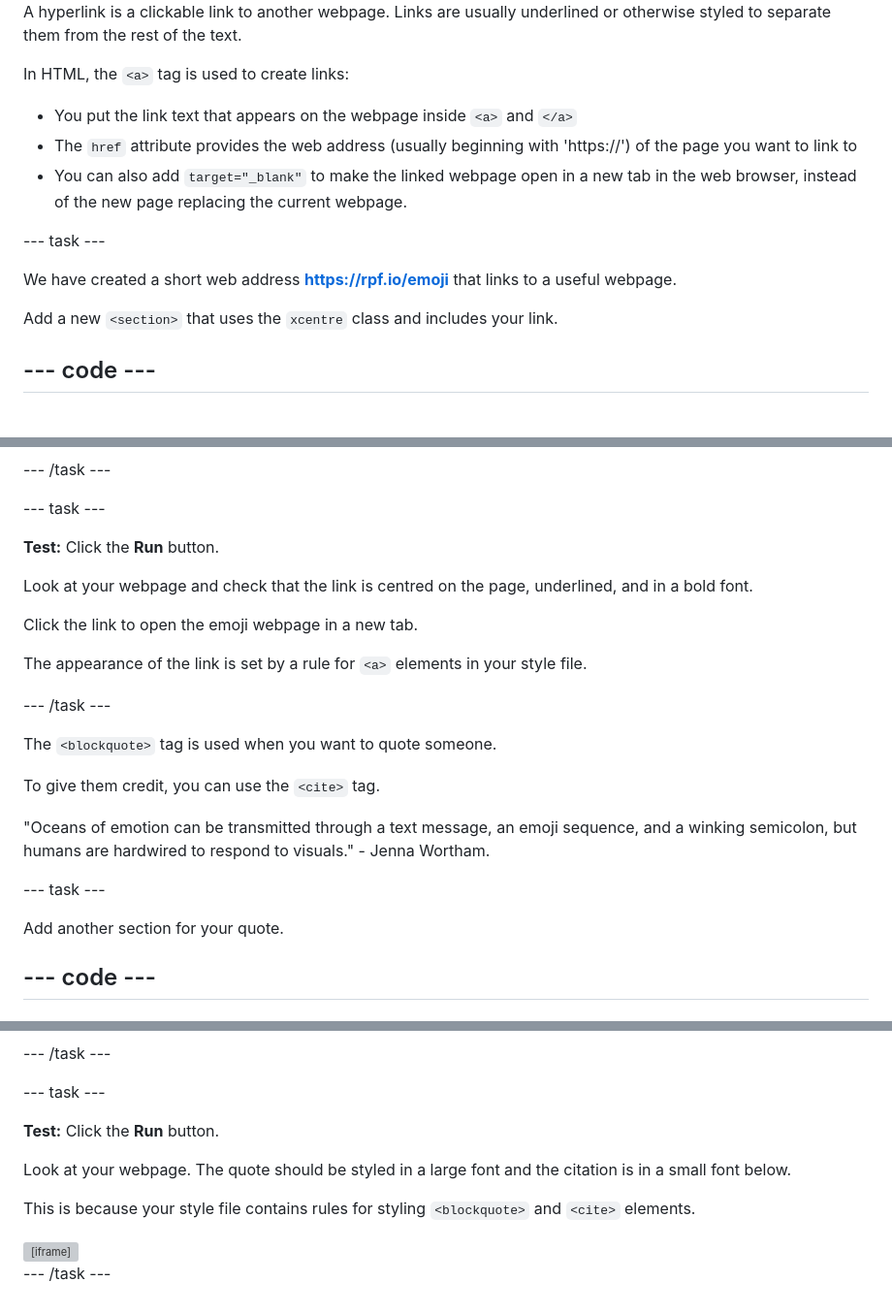
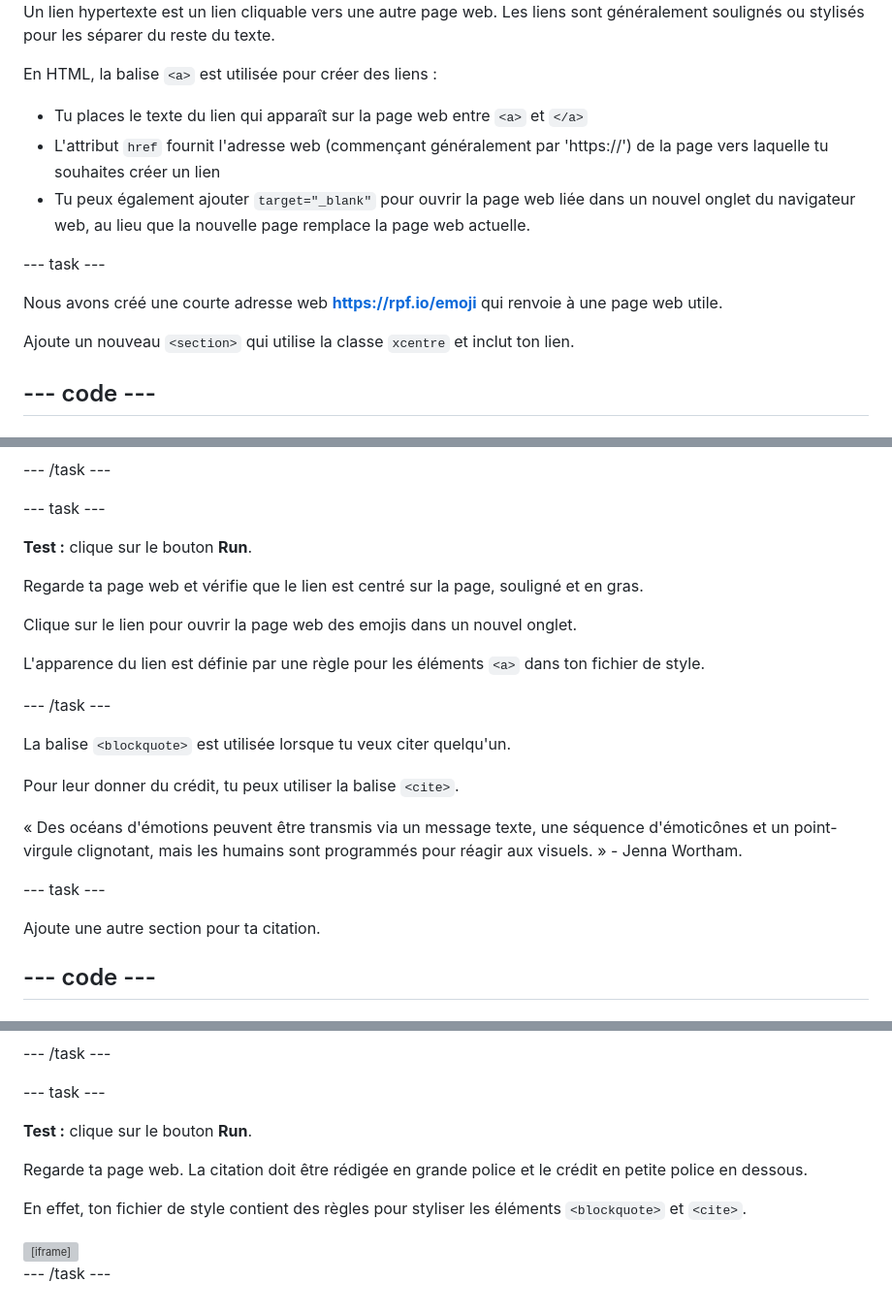
Before and after one commit to raspberrypilearning/top-5-emoji-list, a Markdown page: fr-FR/step_5.md, 3 parts joined by grey strips. Shown: that part at 97% size. GitHub-like rendering; grey boxes are pictures that could not be loaded.

Commit message:
New translations step_5.md (French)

```diff
--- a/fr-FR/step_5.md
+++ b/fr-FR/step_5.md
@@ -13,19 +13,19 @@ In this step, you will use three more HTML tags: `<blockquote>` and `<cite>` to
 
 <p style="border-left: solid; border-width:10px; border-color: #0faeb0; background-color: aliceblue; padding: 10px;">
-A <span style="color: #0faeb0">hyperlink</span> is a clickable link to another webpage. Links are usually underlined or otherwise styled to separate them from the rest of the text.
+Un <span style="color: #0faeb0">lien hypertexte</span> est un lien cliquable vers une autre page web. Les liens sont généralement soulignés ou stylisés pour les séparer du reste du texte.
 </p>
 
-In HTML, the `<a>` tag is used to create links:
+En HTML, la balise `<a>` est utilisée pour créer des liens :
 
-- You put the link text that appears on the webpage inside `<a>` and `</a>`
-- The `href` attribute provides the web address (usually beginning with 'https://') of the page you want to link to
-- You can also add `target="_blank"` to make the linked webpage open in a new tab in the web browser, instead of the new page replacing the current webpage.
+- Tu places le texte du lien qui apparaît sur la page web entre `<a>` et `</a>`
+- L'attribut `href` fournit l'adresse web (commençant généralement par 'https://') de la page vers laquelle tu souhaites créer un lien
+- Tu peux également ajouter `target="_blank"` pour ouvrir la page web liée dans un nouvel onglet du navigateur web, au lieu que la nouvelle page remplace la page web actuelle.
 
 \--- task ---
 
-We have created a short web address **https://rpf.io/emoji** that links to a useful webpage.
+Nous avons créé une courte adresse web **https://rpf.io/emoji** qui renvoie à une page web utile.
 
-Add a new `<section>` that uses the `xcentre` class and includes your link.
+Ajoute un nouveau `<section>` qui utilise la classe `xcentre` et inclut ton lien.
 
 ## --- code ---
 
@@ -51,27 +51,27 @@ line_highlights: 46-48
 
 \--- task ---
 
-**Test:** Click the **Run** button.
+**Test :** clique sur le bouton **Run**.
 
-Look at your webpage and check that the link is centred on the page, underlined, and in a bold font.
+Regarde ta page web et vérifie que le lien est centré sur la page, souligné et en gras.
 
-Click the link to open the emoji webpage in a new tab.
+Clique sur le lien pour ouvrir la page web des emojis dans un nouvel onglet.
 
-The appearance of the link is set by a rule for `<a>` elements in your style file.
+L'apparence du lien est définie par une règle pour les éléments `<a>` dans ton fichier de style.
 
 \--- /task ---
 
-The `<blockquote>` tag is used when you want to quote someone.
+La balise `<blockquote>` est utilisée lorsque tu veux citer quelqu'un.
 
-To give them credit, you can use the `<cite>` tag.
+Pour leur donner du crédit, tu peux utiliser la balise `<cite>`.
 
 <p style="border-left: solid; border-width:10px; border-color: #0faeb0; background-color: aliceblue; padding: 10px;">
-"Oceans of emotion can be transmitted through a text message, an emoji sequence, and a winking semicolon, but humans are hardwired to respond to visuals." - Jenna Wortham.
+« Des océans d'émotions peuvent être transmis via un message texte, une séquence d'émoticônes et un point-virgule clignotant, mais les humains sont programmés pour réagir aux visuels. » - Jenna Wortham.
 </p>
 
 \--- task ---
 
-Add another section for your quote.
+Ajoute une autre section pour ta citation.
 
 ## --- code ---
 
@@ -101,11 +101,11 @@ line_highlights: 50-55
 
 \--- task ---
 
-**Test:** Click the **Run** button.
+**Test :** clique sur le bouton **Run**.
 
-Look at your webpage. The quote should be styled in a large font and the citation is in a small font below.
+Regarde ta page web. La citation doit être rédigée en grande police et le crédit en petite police en dessous.
 
-This is because your style file contains rules for styling `<blockquote>` and `<cite>` elements.
+En effet, ton fichier de style contient des règles pour styliser les éléments `<blockquote>` et `<cite>`.
 
 <div>
 <iframe src="https://editor.raspberrypi.org/en/embed/viewer/top-5-emoji-list-step-5" width="600" height="1000" frameborder="0" marginwidth="0" marginheight="0" allowfullscreen> </iframe>
```
Also changed, not shown: other parts of fr-FR/step_5.md (+4 -4 lines).
